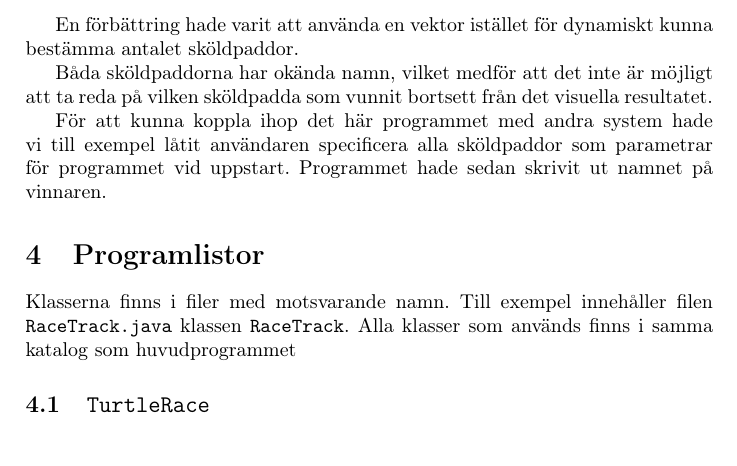
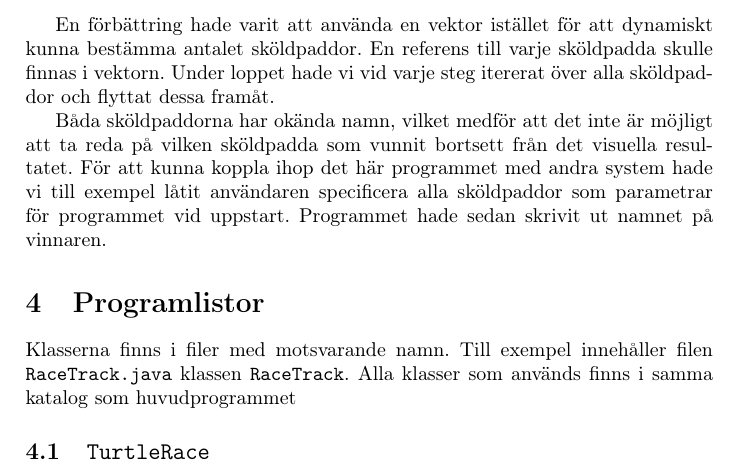
Before and after one commit to BerntChristensen/TurtleRace, a LaTeX document (doc/TurtleRazeRapport.tex): part of page 3 of 3, cut so that both start at the same text. Compiled offline with pdfLaTeX.

Commit message:
final final!

```diff
--- a/doc/TurtleRazeRapport.tex
+++ b/doc/TurtleRazeRapport.tex
@@ -68,10 +68,9 @@ Nedan följer en beskrivning till flödet i programmet:
 \section{Brister och kommentarer}
 Programmet kan endast hantera ett lopp mellan två stycken sköldpaddor i dess nuvarande utförande. För att kunna lägga till sköldpaddor behövs stora redigeringar i koden göras.
 
-En förbättring hade varit att använda en vektor istället för dynamiskt kunna bestämma antalet sköldpaddor.
+En förbättring hade varit att använda en vektor istället för att dynamiskt kunna bestämma antalet sköldpaddor. En referens till varje sköldpadda skulle finnas i vektorn. Under loppet hade vi vid varje steg itererat över alla sköldpaddor och flyttat dessa framåt.
 
 Båda sköldpaddorna har okända namn, vilket medför att det inte är möjligt att ta reda på vilken sköldpadda som vunnit bortsett från det visuella resultatet.
-
 För att kunna koppla ihop det här programmet med andra system hade vi till exempel låtit användaren specificera alla sköldpaddor som parametrar för programmet vid uppstart. Programmet hade sedan skrivit ut namnet på vinnaren.
 
 
```
Also changed, not shown: doc/TurtleRazeRapport.tex (2 more changed lines).
